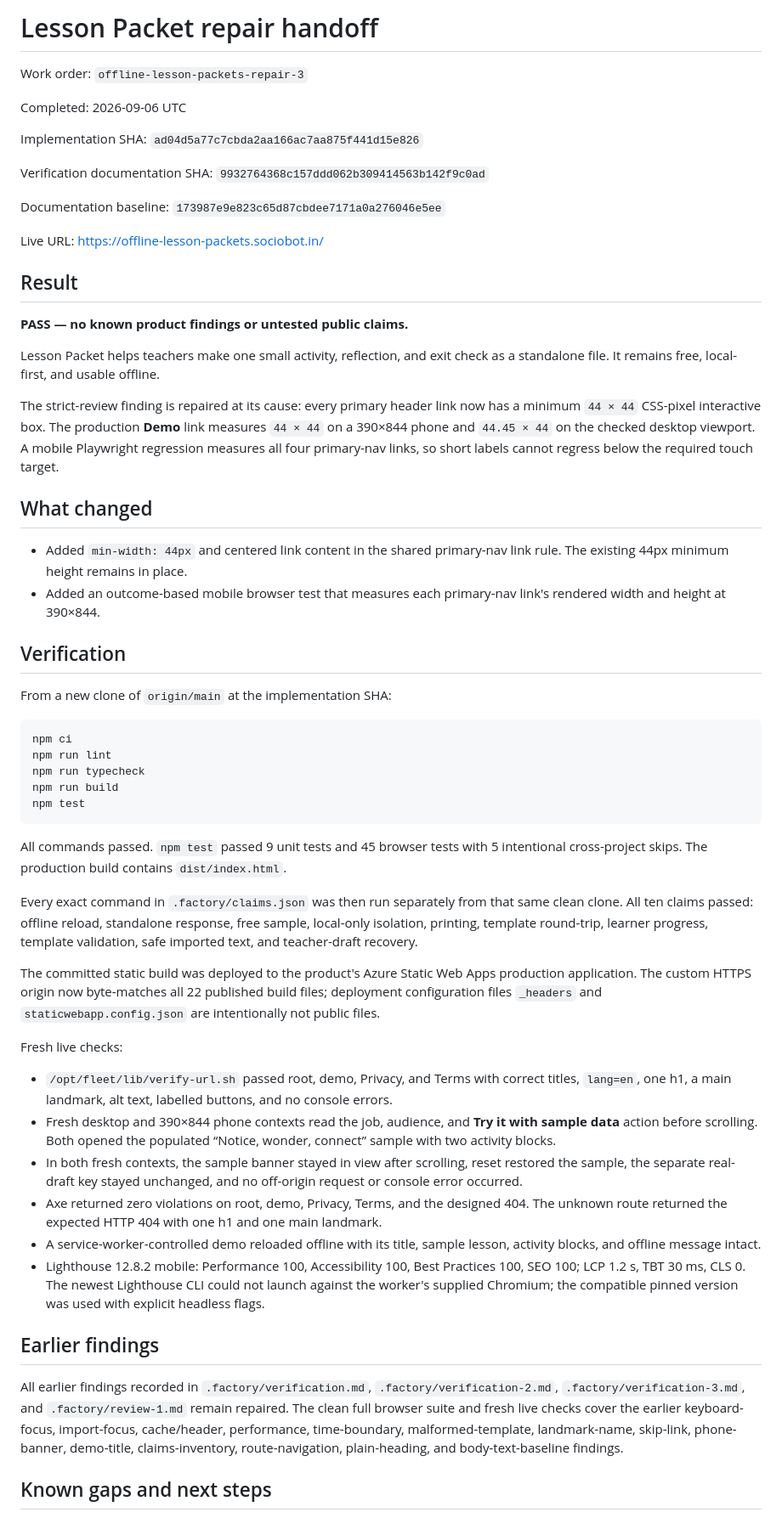
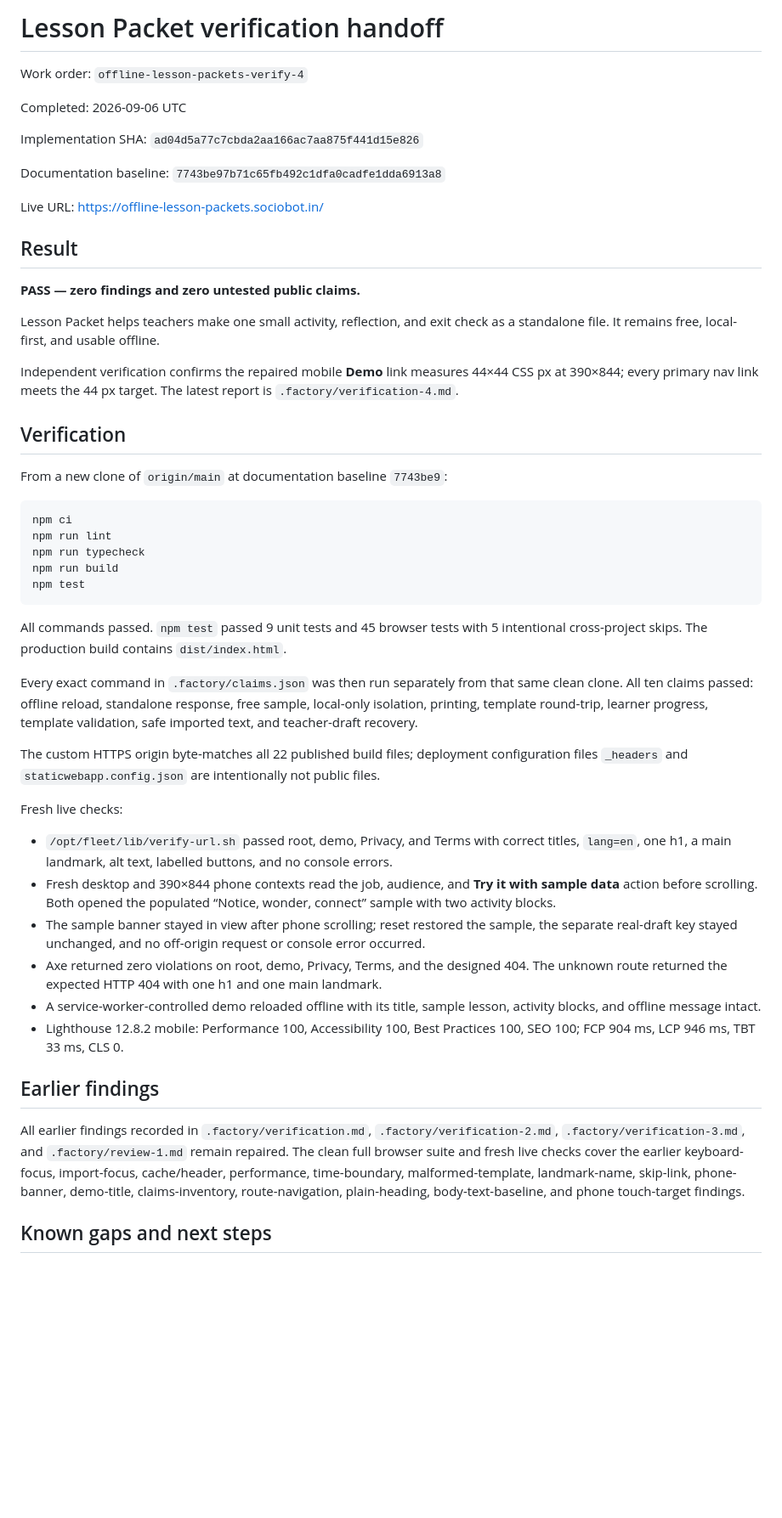
Before and after one commit to B-Divyesh/sf-offline-lesson-packets, a Markdown page: .factory/handoff.md, the part around the change. Shown at 85% size. Drawn GitHub-style; blank space fills up the shorter version.

Commit message:
docs: record verification 4 pass

````diff
--- a/.factory/handoff.md
+++ b/.factory/handoff.md
@@ -1,40 +1,29 @@
-# Lesson Packet repair handoff
+# Lesson Packet verification handoff
 
-Work order: `offline-lesson-packets-repair-3`
+Work order: `offline-lesson-packets-verify-4`
 
 Completed: 2026-09-06 UTC
 
 Implementation SHA: `ad04d5a77c7cbda2aa166ac7aa875f441d15e826`
 
-Verification documentation SHA: `9932764368c157ddd062b309414563b142f9c0ad`
-
-Documentation baseline: `173987e9e823c65d87cbdee7171a0a276046e5ee`
+Documentation baseline: `7743be97b71c65fb492c1dfa0cadfe1dda6913a8`
 
 Live URL: <https://offline-lesson-packets.sociobot.in/>
 
 ## Result
 
-**PASS — no known product findings or untested public claims.**
+**PASS — zero findings and zero untested public claims.**
 
 Lesson Packet helps teachers make one small activity, reflection, and exit
 check as a standalone file. It remains free, local-first, and usable offline.
 
-The strict-review finding is repaired at its cause: every primary header link
-now has a minimum `44 × 44` CSS-pixel interactive box. The production **Demo**
-link measures `44 × 44` on a 390×844 phone and `44.45 × 44` on the checked
-desktop viewport. A mobile Playwright regression measures all four primary-nav
-links, so short labels cannot regress below the required touch target.
-
-## What changed
-
-- Added `min-width: 44px` and centered link content in the shared primary-nav
-  link rule. The existing 44px minimum height remains in place.
-- Added an outcome-based mobile browser test that measures each primary-nav
-  link's rendered width and height at 390×844.
+Independent verification confirms the repaired mobile **Demo** link measures
+44×44 CSS px at 390×844; every primary nav link meets the 44 px target. The
+latest report is `.factory/verification-4.md`.
 
 ## Verification
 
-From a new clone of `origin/main` at the implementation SHA:
+From a new clone of `origin/main` at documentation baseline `7743be9`:
 
 ```sh
 npm ci
@@ -52,10 +41,9 @@ same clean clone. All ten claims passed: offline reload, standalone response,
 free sample, local-only isolation, printing, template round-trip, learner
 progress, template validation, safe imported text, and teacher-draft recovery.
 
-The committed static build was deployed to the product's Azure Static Web Apps
-production application. The custom HTTPS origin now byte-matches all 22
-published build files; deployment configuration files `_headers` and
-`staticwebapp.config.json` are intentionally not public files.
+The custom HTTPS origin byte-matches all 22 published build files; deployment
+configuration files `_headers` and `staticwebapp.config.json` are intentionally
+not public files.
 
 Fresh live checks:
 
@@ -65,18 +53,16 @@ Fresh live checks:
 - Fresh desktop and 390×844 phone contexts read the job, audience, and
   **Try it with sample data** action before scrolling. Both opened the
   populated “Notice, wonder, connect” sample with two activity blocks.
-- In both fresh contexts, the sample banner stayed in view after scrolling,
-  reset restored the sample, the separate real-draft key stayed unchanged,
-  and no off-origin request or console error occurred.
+- The sample banner stayed in view after phone scrolling; reset restored the
+  sample, the separate real-draft key stayed unchanged, and no off-origin
+  request or console error occurred.
 - Axe returned zero violations on root, demo, Privacy, Terms, and the designed
   404. The unknown route returned the expected HTTP 404 with one h1 and one
   main landmark.
 - A service-worker-controlled demo reloaded offline with its title, sample
   lesson, activity blocks, and offline message intact.
 - Lighthouse 12.8.2 mobile: Performance 100, Accessibility 100, Best
-  Practices 100, SEO 100; LCP 1.2 s, TBT 30 ms, CLS 0. The newest Lighthouse
-  CLI could not launch against the worker's supplied Chromium; the compatible
-  pinned version was used with explicit headless flags.
+  Practices 100, SEO 100; FCP 904 ms, LCP 946 ms, TBT 33 ms, CLS 0.
 
 ## Earlier findings
 
@@ -86,7 +72,7 @@ All earlier findings recorded in `.factory/verification.md`,
 live checks cover the earlier keyboard-focus, import-focus, cache/header,
 performance, time-boundary, malformed-template, landmark-name, skip-link,
 phone-banner, demo-title, claims-inventory, route-navigation, plain-heading,
-and body-text-baseline findings.
+body-text-baseline, and phone touch-target findings.
 
 ## Known gaps and next steps
 
````
Also changed, not shown: .factory/verification-4.md (added, +140 -0 lines).
